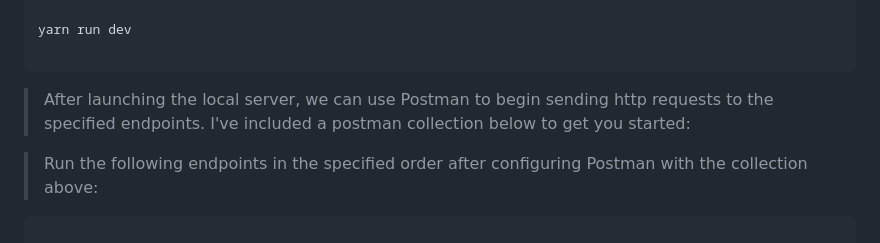
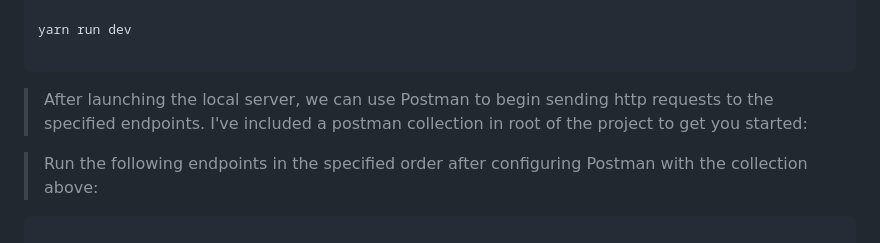
Before and after one commit to postman-open-technologies/openapi-web-search, a Markdown page: README.md, the part around the change. Drawn GitHub-style.

Commit message:
Update README file
Signed-off-by: priyanshu-kun <priyanshushrama709@gmail.com>

````diff
--- a/README.md
+++ b/README.md
@@ -50,8 +50,7 @@ yarn run dev
 
 ```
 
-> After launching the local server, we can use Postman to begin sending http requests to the specified endpoints. I've included a postman collection below to get you started:
-
+> After launching the local server, we can use Postman to begin sending http requests to the specified endpoints. I've included a postman collection in root of the project to get you started:
 
 
 > Run the following endpoints in the specified order after configuring Postman with the collection above:
````
